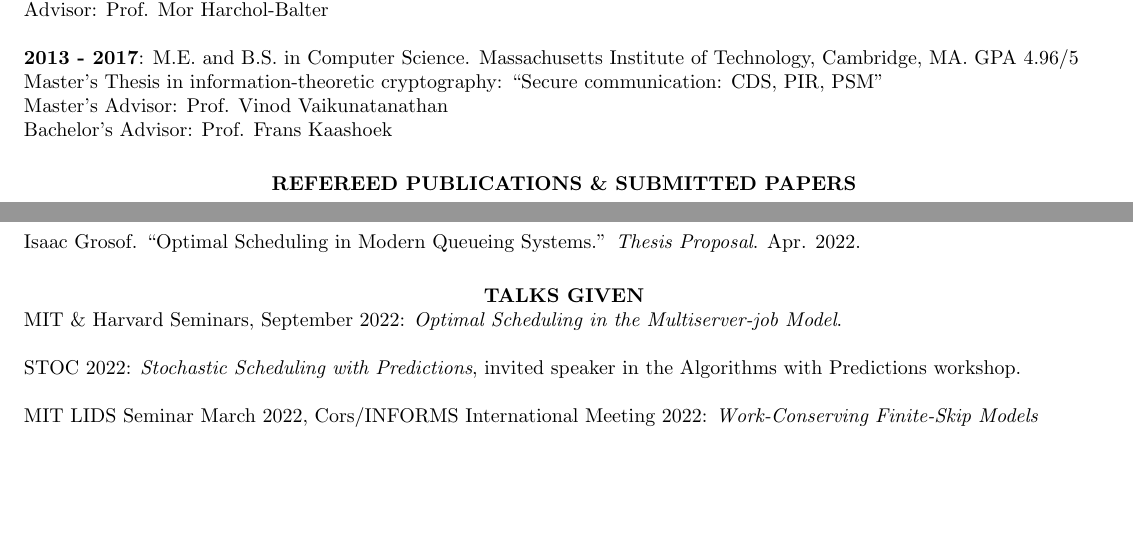
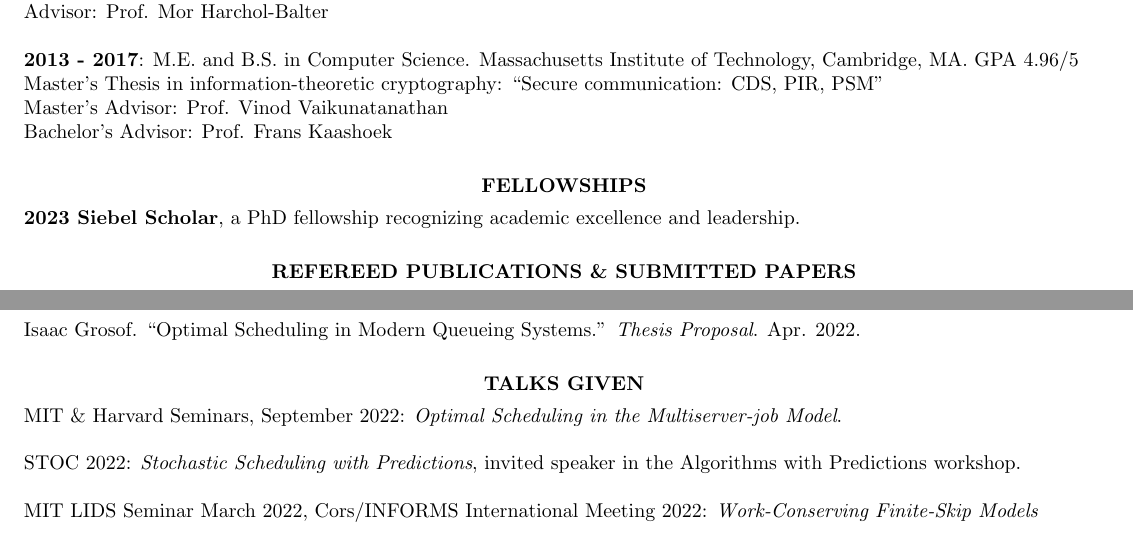
Before and after one commit to isaacg1/isaacg1.github.io, a LaTeX CV (assets/cv.tex): two parts of pages 1 and 2 of 3 before the commit and two parts of pages 1 and 2 of 4 after it, joined at a grey line, cut so that both start at the same text, the shorter picture padded with empty space. Compiled offline with pdfLaTeX.

Commit message:
Added Siebel Scholar

```diff
--- a/assets/cv.tex
+++ b/assets/cv.tex
@@ -44,6 +44,11 @@ Advisor: Prof. Mor Harchol-Balter
 Master's Thesis in information-theoretic cryptography: ``Secure communication: CDS, PIR, PSM'' \\
 Master's Advisor: Prof. Vinod Vaikunatanathan \\
 Bachelor's Advisor: Prof. Frans Kaashoek
+
+\section{\centerline{FELLOWSHIPS}}
+    \vspace{4pt}
+
+\textbf{2023 Siebel Scholar}, a PhD fellowship recognizing academic excellence and leadership.
 
 \section{\centerline{REFEREED PUBLICATIONS \& SUBMITTED PAPERS}}
 \vspace{16pt}
@@ -133,6 +138,7 @@ Bachelor's Advisor: Prof. Frans Kaashoek
     Isaac Grosof. ``Optimal Scheduling in Modern Queueing Systems.''
     \textit{Thesis Proposal}. Apr. 2022.
 \section{\centerline{TALKS GIVEN}}
+    \vspace{4pt}
 
     MIT \& Harvard Seminars, September 2022:
     \textit{Optimal Scheduling in the Multiserver-job Model}.
```
Also changed, not shown: assets/cv.pdf.
